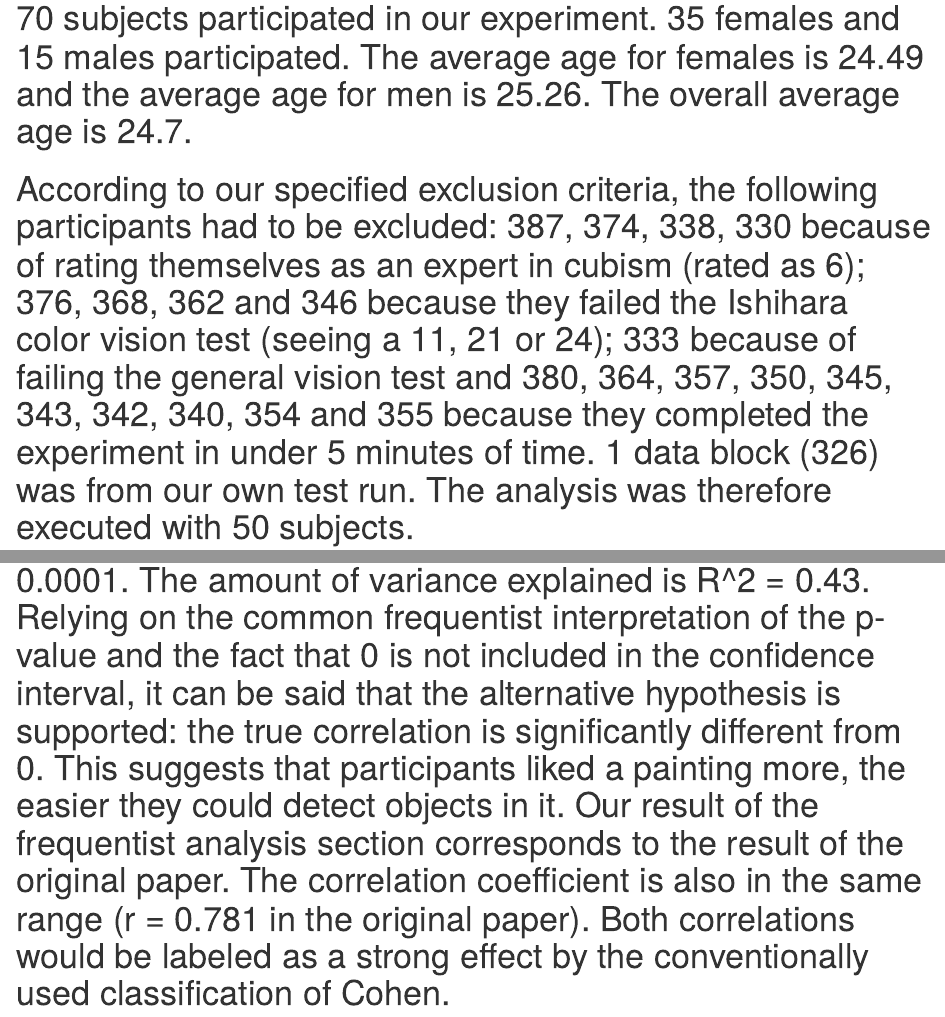
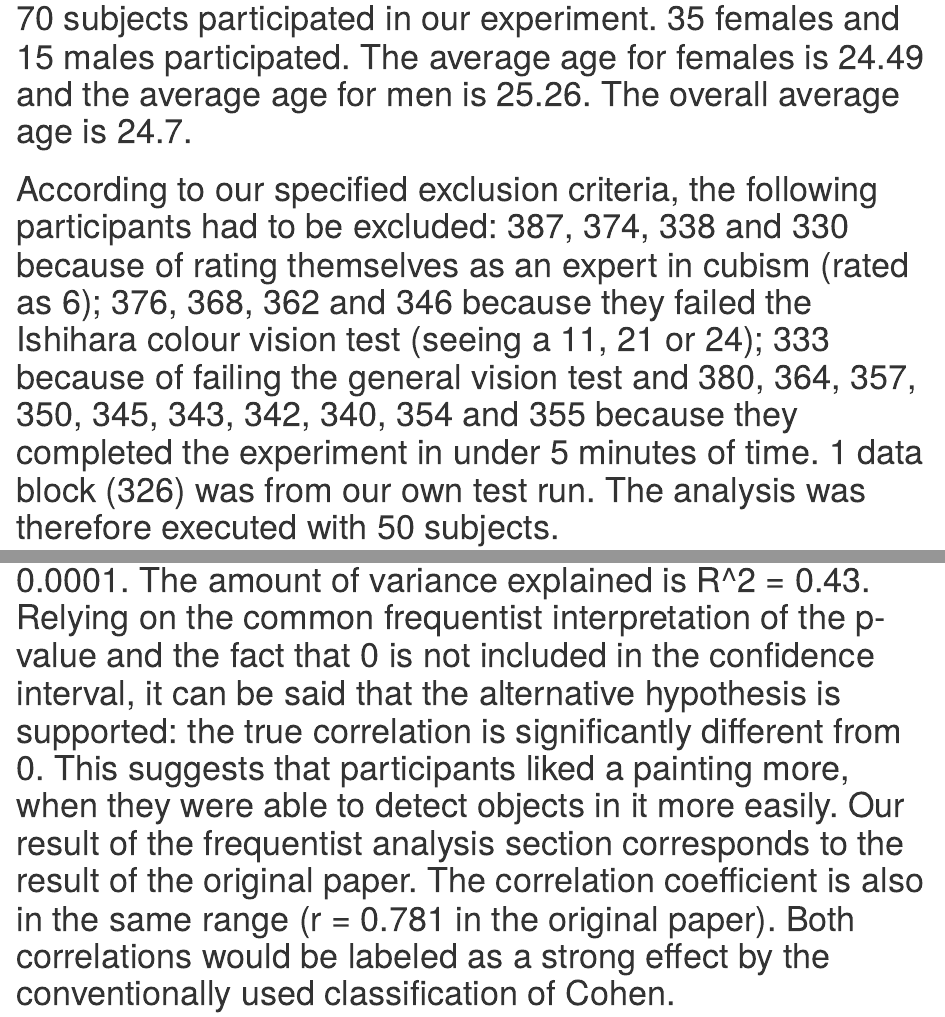
Before and after one commit to mischaaf/XPLab_FinalProject, an R Markdown document (analyses/GiveMeGestalt_FinalPaper.Rmd): the page in a window 1100 px wide, from 140 px down, and a second part further down, joined at a grey line. Rendered offline with R 4.5, knitr and Pandoc, with nearby package versions; code that draws random numbers runs with fixed seeds of ours; some code elsewhere in the file could not run offline.

Commit message:
Update GiveMeGestalt_FinalPaper.Rmd
small corrections

````diff
--- a/analyses/GiveMeGestalt_FinalPaper.Rmd
+++ b/analyses/GiveMeGestalt_FinalPaper.Rmd
@@ -4,7 +4,7 @@ output: html_document
 ---
 # Excluded data:
 # 70 subjects participated in our experiment. 35 females and 15 males participated. The average age for females is 24.49 and the average age for men is 25.26. The overall average age is 24.7.
-# According to our specified exclusion criteria, the following participants had to be excluded: 387, 374, 338, 330  because of rating themselves as an expert in cubism (rated as 6); 376, 368, 362 and 346 because they failed the Ishihara color vision test (seeing a 11, 21 or 24); 333 because of failing the general vision test and 380, 364, 357, 350, 345, 343, 342, 340, 354 and 355 because they completed the experiment in under 5 minutes of time. 1 data block (326) was from our own test run. The analysis was therefore executed with 50 subjects.
+# According to our specified exclusion criteria, the following participants had to be excluded: 387, 374, 338 and 330  because of rating themselves as an expert in cubism (rated as 6); 376, 368, 362 and 346 because they failed the Ishihara colour vision test (seeing a 11, 21 or 24); 333 because of failing the general vision test and 380, 364, 357, 350, 345, 343, 342, 340, 354 and 355 because they completed the experiment in under 5 minutes of time. 1 data block (326) was from our own test run. The analysis was therefore executed with 50 subjects.
 
 # Bayesian Analysis
 ```{r}
@@ -169,4 +169,4 @@ res$estimate
 #the amount of variance explained
 res$estimate^2
 ```
-# The Pearson correlation coefficient is r=0.66 with p < 0.0001. The amount of variance explained is R^2 = 0.43. Relying on the common frequentist interpretation of the p-value and the fact that 0 is not included in the confidence interval, it can be said that the alternative hypothesis is supported: the true correlation is significantly different from 0. This suggests that participants liked a painting more, the easier they could detect objects in it. Our result of the frequentist analysis section corresponds to the result of the original paper. The correlation coefficient is also in the same range (r = 0.781 in the original paper). Both correlations would be labeled as a strong effect by the conventionally used classification of Cohen.
+# The Pearson correlation coefficient is r=0.66 with p < 0.0001. The amount of variance explained is R^2 = 0.43. Relying on the common frequentist interpretation of the p-value and the fact that 0 is not included in the confidence interval, it can be said that the alternative hypothesis is supported: the true correlation is significantly different from 0. This suggests that participants liked a painting more, when they were able to detect objects in it more easily. Our result of the frequentist analysis section corresponds to the result of the original paper. The correlation coefficient is also in the same range (r = 0.781 in the original paper). Both correlations would be labeled as a strong effect by the conventionally used classification of Cohen.
````
Also changed, not shown: analyses/GiveMeGestalt_FinalPaper.Rmd (4 more changed lines).
